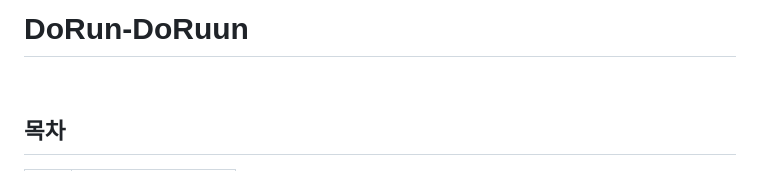
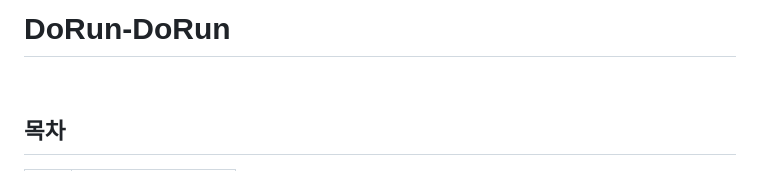
Before and after one commit to ghtjd1358/DoRun-DoRun__publice-project, a Markdown page: README.md, the part around the change. Drawn GitHub-style.

```diff
--- a/README.md
+++ b/README.md
@@ -1,4 +1,4 @@
-# DoRun-DoRuun
+# DoRun-DoRun
 <br>
 <h2>목차</h2>
 <table>
```
